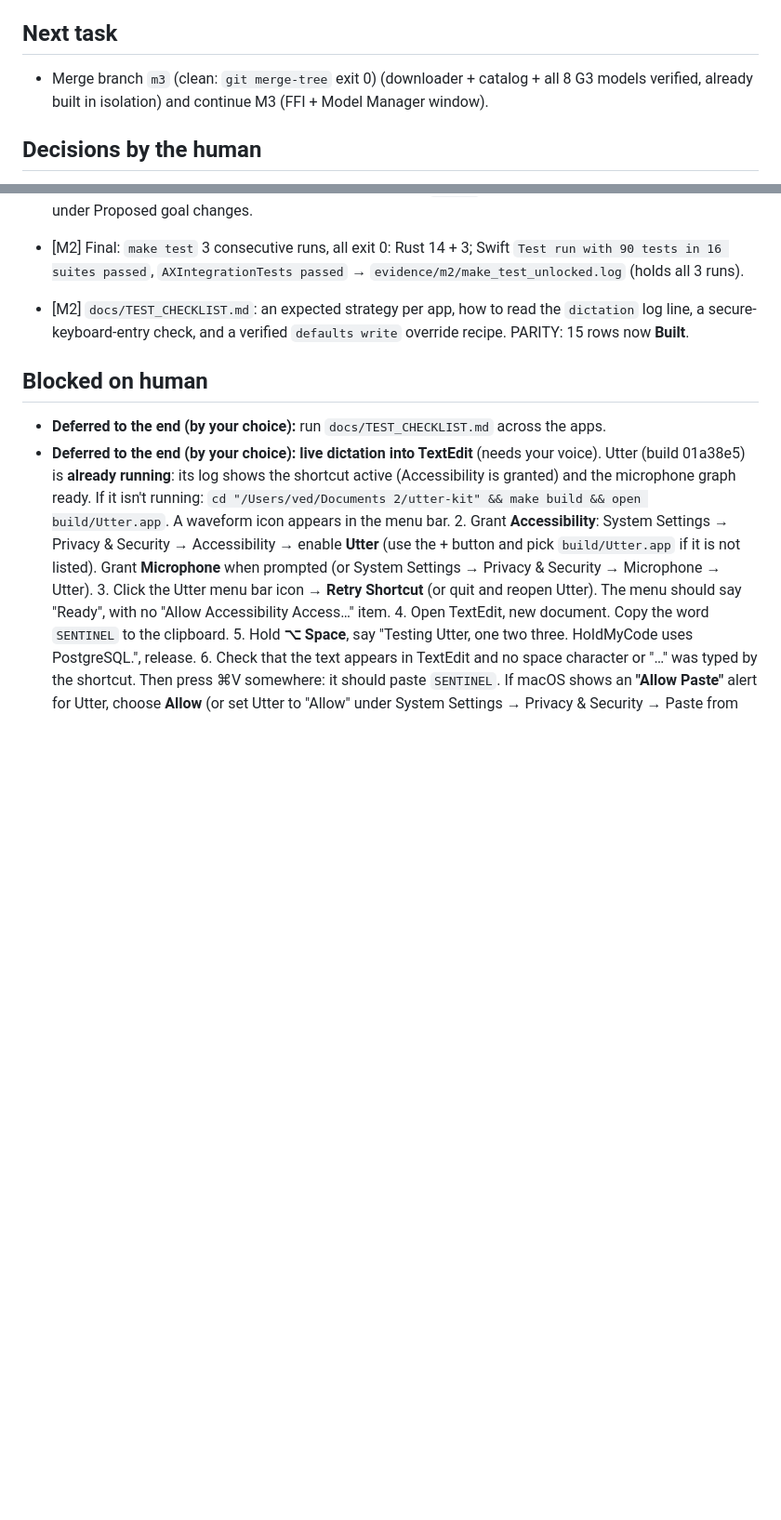
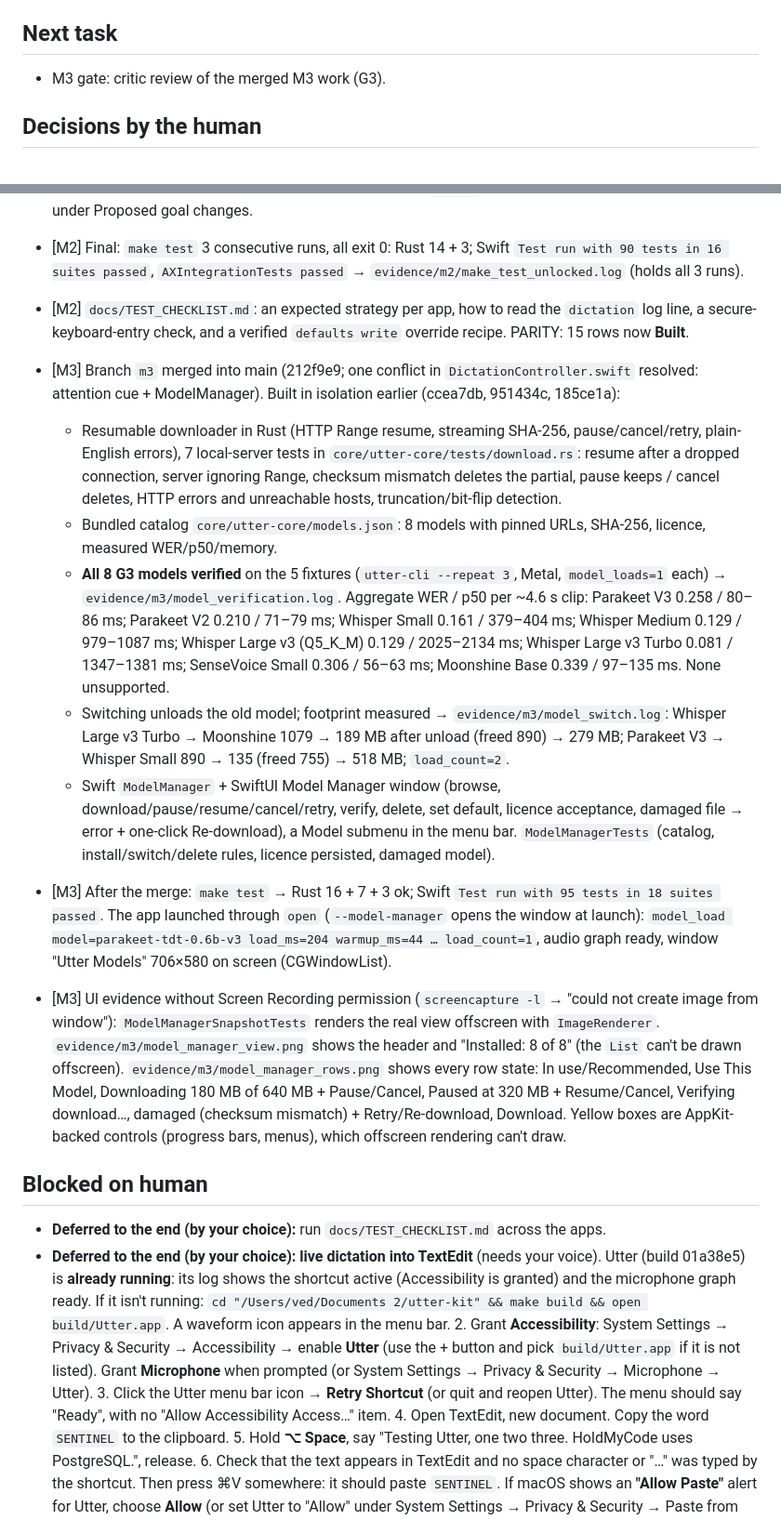
Before and after one commit to vedjrr/Blabbit, a Markdown page: PROGRESS.md, 2 parts joined by grey strips. Shown at 93% size. Drawn GitHub-style; blank space fills up the shorter version.

Commit message:
M3: record merged M3 work and evidence in PROGRESS

```diff
--- a/PROGRESS.md
+++ b/PROGRESS.md
@@ -12,7 +12,7 @@ Iteration: 6
 - Repo was not a git repo; `git init` done, author = Vedjr02.
 
 ## Next task
-- Merge branch `m3` (clean: `git merge-tree` exit 0) (downloader + catalog + all 8 G3 models verified, already built in isolation) and continue M3 (FFI + Model Manager window).
+- M3 gate: critic review of the merged M3 work (G3).
 
 ## Decisions by the human
 - 2026-09-24: The human **deferred the M1 voice/TextEdit gate to the end** ("model testing can be done later on at the end of the app… go ahead with the next step"). M1's automated gate is passed (critic PASS); the (H) item moves to the final human checklist and no longer blocks M2+. Deviation from CLAUDE.md rule 6, made at the human's direction.
@@ -93,6 +93,15 @@ Iteration: 6
 - [M2] Final: `make test` 3 consecutive runs, all exit 0: Rust 14 + 3; Swift `Test run with 90 tests in 16 suites passed`, `AXIntegrationTests passed` → `evidence/m2/make_test_unlocked.log` (holds all 3 runs).
 - [M2] `docs/TEST_CHECKLIST.md`: an expected strategy per app, how to read the `dictation` log line, a secure-keyboard-entry check, and a verified `defaults write` override recipe. PARITY: 15 rows now **Built**.
 
+- [M3] Branch `m3` merged into main (212f9e9; one conflict in `DictationController.swift` resolved: attention cue + ModelManager). Built in isolation earlier (ccea7db, 951434c, 185ce1a):
+  - Resumable downloader in Rust (HTTP Range resume, streaming SHA-256, pause/cancel/retry, plain-English errors), 7 local-server tests in `core/utter-core/tests/download.rs`: resume after a dropped connection, server ignoring Range, checksum mismatch deletes the partial, pause keeps / cancel deletes, HTTP errors and unreachable hosts, truncation/bit-flip detection.
+  - Bundled catalog `core/utter-core/models.json`: 8 models with pinned URLs, SHA-256, licence, measured WER/p50/memory.
+  - **All 8 G3 models verified** on the 5 fixtures (`utter-cli --repeat 3`, Metal, `model_loads=1` each) → `evidence/m3/model_verification.log`. Aggregate WER / p50 per ~4.6 s clip: Parakeet V3 0.258 / 80–86 ms; Parakeet V2 0.210 / 71–79 ms; Whisper Small 0.161 / 379–404 ms; Whisper Medium 0.129 / 979–1087 ms; Whisper Large v3 (Q5_K_M) 0.129 / 2025–2134 ms; Whisper Large v3 Turbo 0.081 / 1347–1381 ms; SenseVoice Small 0.306 / 56–63 ms; Moonshine Base 0.339 / 97–135 ms. None unsupported.
+  - Switching unloads the old model; footprint measured → `evidence/m3/model_switch.log`: Whisper Large v3 Turbo → Moonshine 1079 → 189 MB after unload (freed 890) → 279 MB; Parakeet V3 → Whisper Small 890 → 135 (freed 755) → 518 MB; `load_count=2`.
+  - Swift `ModelManager` + SwiftUI Model Manager window (browse, download/pause/resume/cancel/retry, verify, delete, set default, licence acceptance, damaged file → error + one-click Re-download), a Model submenu in the menu bar. `ModelManagerTests` (catalog, install/switch/delete rules, licence persisted, damaged model).
+- [M3] After the merge: `make test` → Rust 16 + 7 + 3 ok; Swift `Test run with 95 tests in 18 suites passed`. The app launched through `open` (`--model-manager` opens the window at launch): `model_load model=parakeet-tdt-0.6b-v3 load_ms=204 warmup_ms=44 … load_count=1`, audio graph ready, window "Utter Models" 706×580 on screen (CGWindowList).
+- [M3] UI evidence without Screen Recording permission (`screencapture -l` → "could not create image from window"): `ModelManagerSnapshotTests` renders the real view offscreen with `ImageRenderer`. `evidence/m3/model_manager_view.png` shows the header and "Installed: 8 of 8" (the `List` can't be drawn offscreen). `evidence/m3/model_manager_rows.png` shows every row state: In use/Recommended, Use This Model, Downloading 180 MB of 640 MB + Pause/Cancel, Paused at 320 MB + Resume/Cancel, Verifying download…, damaged (checksum mismatch) + Retry/Re-download, Download. Yellow boxes are AppKit-backed controls (progress bars, menus), which offscreen rendering can't draw.
+
 ## Blocked on human
 - **Deferred to the end (by your choice):** run `docs/TEST_CHECKLIST.md` across the apps.
 - **Deferred to the end (by your choice): live dictation into TextEdit** (needs your voice). Utter (build 01a38e5) is **already running**: its log shows the shortcut active (Accessibility is granted) and the microphone graph ready. If it isn't running: `cd "/Users/ved/Documents 2/utter-kit" && make build && open build/Utter.app`. A waveform icon appears in the menu bar.
```
